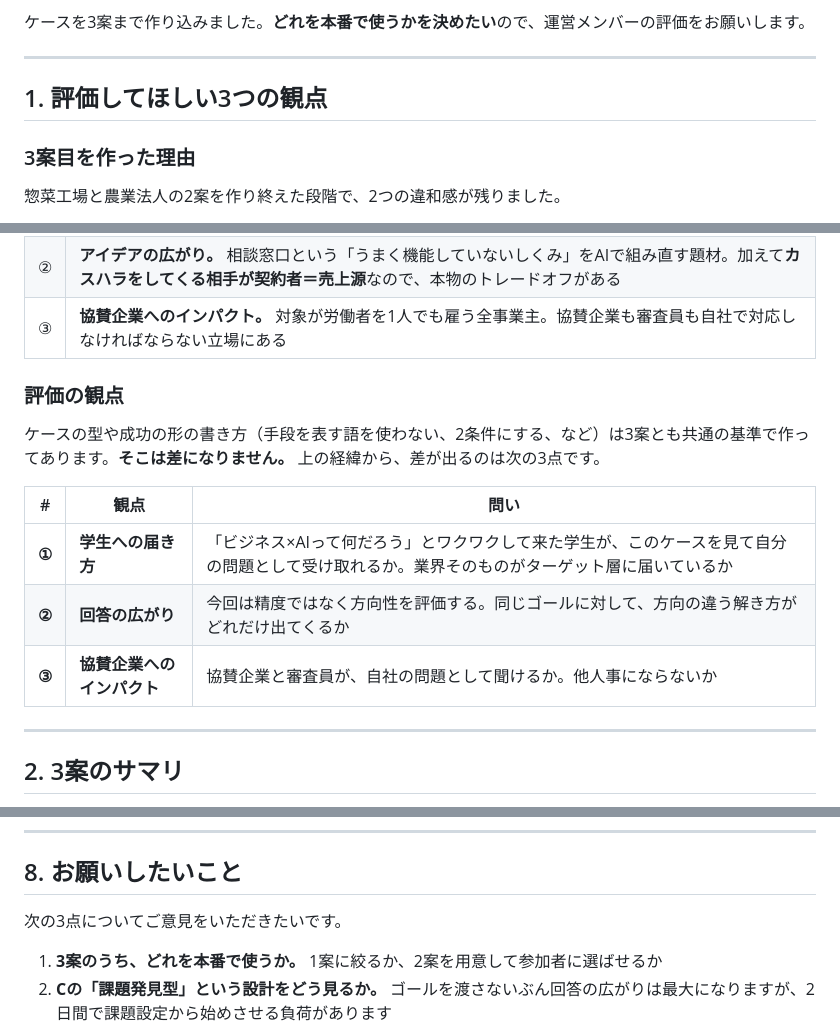
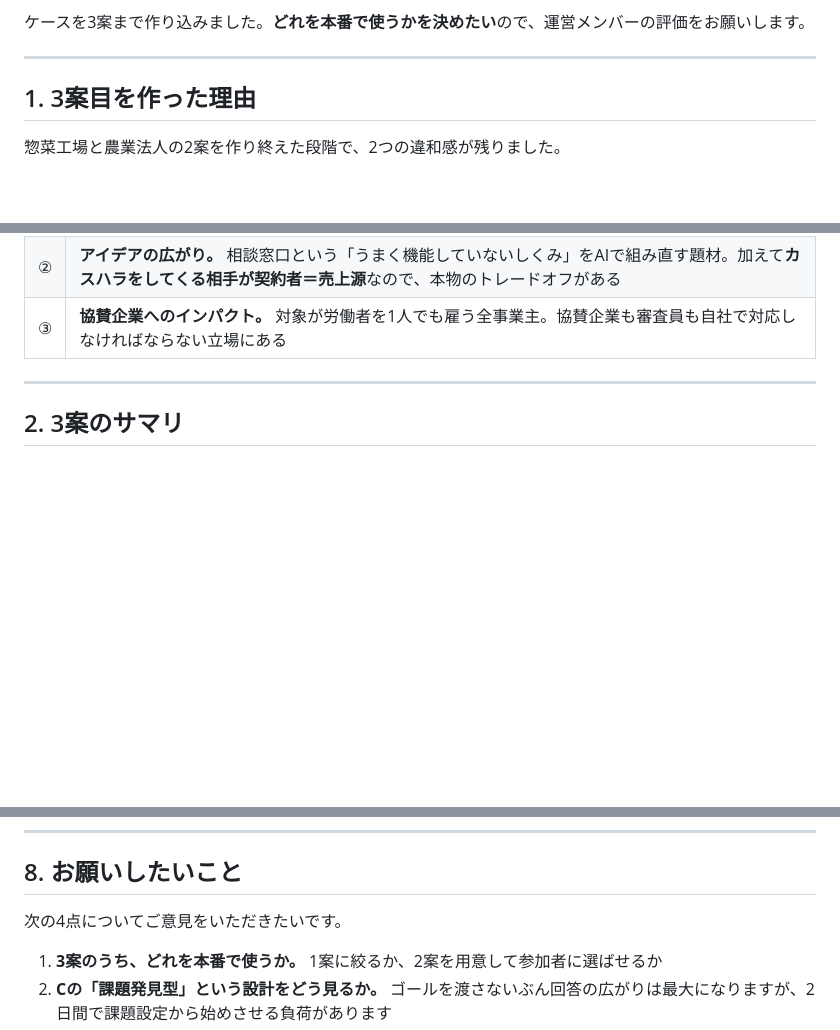
Before and after one commit to kazukingyamamoto-tech/gemba-ai-challenge, a Markdown page: share/case-comparison.md, 3 parts joined by grey strips. Drawn GitHub-style; blank space fills up the shorter version.

Commit message:
比較資料から「評価の観点」の節を削除
- 3つの観点の定義は「3つの観点での比較」章で見出しとして示されるため、
  冒頭での重複定義をやめた
- 章1を「3案目を作った理由」に改め、章番号を振り直し
- お願いしたいことの件数表記を4点に修正

Co-Authored-By: Claude Opus 5 <noreply@anthropic.com>
Claude-Session: https://claude.ai/code/session_01JYaSNHm5ZZFhHRbfTZwMLe

```diff
--- a/share/case-comparison.md
+++ b/share/case-comparison.md
@@ -6,9 +6,7 @@ bridge AI　2026-10-04
 
 ---
 
-## 1. 評価してほしい3つの観点
-
-### 3案目を作った理由
+## 1. 3案目を作った理由
 
 惣菜工場と農業法人の2案を作り終えた段階で、2つの違和感が残りました。
 
@@ -23,16 +21,6 @@ bridge AI　2026-10-04
 | ① | **新鮮さとタイムリーさ。** 2026年10月1日施行で、企業として早急な対応が必要な状況そのものが「ビジネス現場」感を持っている |
 | ② | **アイデアの広がり。** 相談窓口という「うまく機能していないしくみ」をAIで組み直す題材。加えて**カスハラをしてくる相手が契約者＝売上源**なので、本物のトレードオフがある |
 | ③ | **協賛企業へのインパクト。** 対象が労働者を1人でも雇う全事業主。協賛企業も審査員も自社で対応しなければならない立場にある |
-
-### 評価の観点
-
-ケースの型や成功の形の書き方（手段を表す語を使わない、2条件にする、など）は3案とも共通の基準で作ってあります。**そこは差になりません。** 上の経緯から、差が出るのは次の3点です。
-
-| # | 観点 | 問い |
-| --- | --- | --- |
-| **①** | **学生への届き方** | 「ビジネス×AIって何だろう」とワクワクして来た学生が、このケースを見て自分の問題として受け取れるか。業界そのものがターゲット層に届いているか |
-| **②** | **回答の広がり** | 今回は精度ではなく方向性を評価する。同じゴールに対して、方向の違う解き方がどれだけ出てくるか |
-| **③** | **協賛企業へのインパクト** | 協賛企業と審査員が、自社の問題として聞けるか。他人事にならないか |
 
 ---
 
@@ -295,7 +285,7 @@ SaaS事業では、カスハラをしてくる相手が**契約者であり売
 
 ## 8. お願いしたいこと
 
-次の3点についてご意見をいただきたいです。
+次の4点についてご意見をいただきたいです。
 
 1. **3案のうち、どれを本番で使うか。** 1案に絞るか、2案を用意して参加者に選ばせるか
 2. **Cの「課題発見型」という設計をどう見るか。** ゴールを渡さないぶん回答の広がりは最大になりますが、2日間で課題設定から始めさせる負荷があります
```
Also changed, not shown: other parts of share/case-comparison.md (+2 -0 lines).
